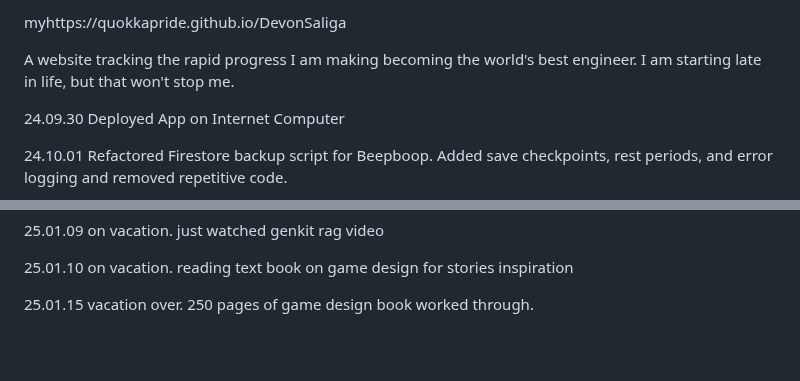
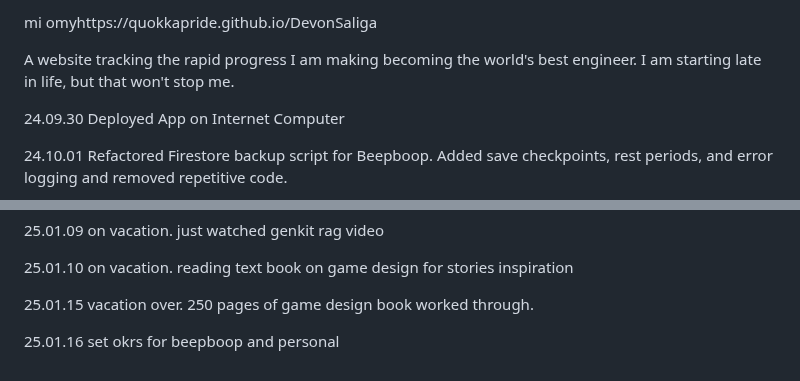
Before and after one commit to QuokkaPride/DevonSaliga, a Markdown page: README.md, 2 parts joined by grey strips. GitHub-like rendering; blank space fills up the shorter version.

```diff
--- a/README.md
+++ b/README.md
@@ -1,4 +1,4 @@
-myhttps://quokkapride.github.io/DevonSaliga
+mi omyhttps://quokkapride.github.io/DevonSaliga
 
 A website tracking the rapid progress I am making becoming the world's best engineer.
 I am starting late in life, but that won't stop me.
@@ -148,3 +148,5 @@ I am starting late in life, but that won't stop me.
 25.01.10 on vacation. reading text book on game design for stories inspiration
 
 25.01.15 vacation over. 250 pages of game design book worked through.
+
+25.01.16 set okrs for beepboop and personal
```
